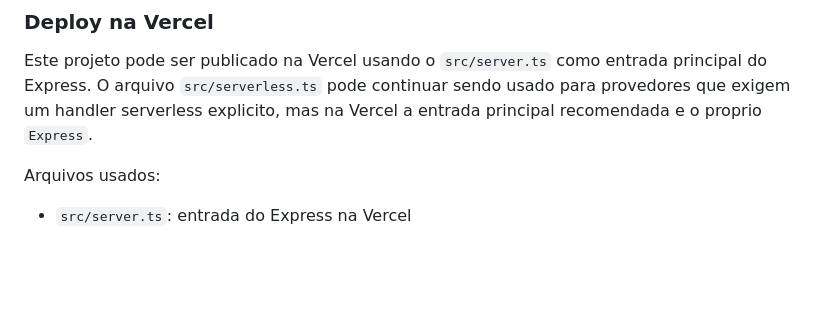
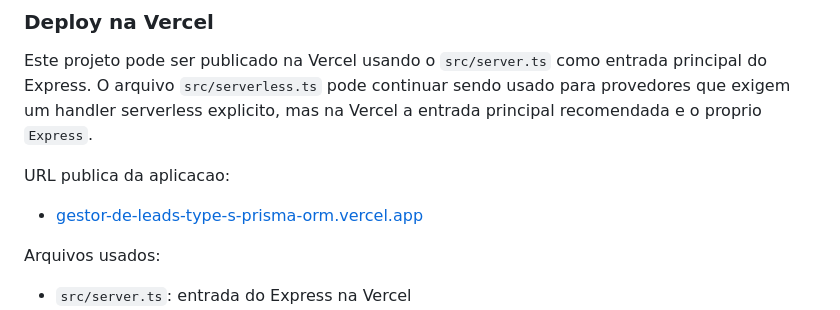
Before and after one commit to IPz051/Gestor-de-leads_TypeS-PrismaORM, a Markdown page: README.md, the part around the change. Rendered like a GitHub page; blank space fills up the shorter version.

Commit message:
Add Vercel app URL to README

```diff
--- a/README.md
+++ b/README.md
@@ -92,6 +92,10 @@ npm run start:prod
 
 Este projeto pode ser publicado na Vercel usando o `src/server.ts` como entrada principal do Express. O arquivo `src/serverless.ts` pode continuar sendo usado para provedores que exigem um handler serverless explicito, mas na Vercel a entrada principal recomendada e o proprio `Express`.
 
+URL publica da aplicacao:
+
+- [gestor-de-leads-type-s-prisma-orm.vercel.app](https://gestor-de-leads-type-s-prisma-orm.vercel.app/)
+
 Arquivos usados:
 
 - `src/server.ts`: entrada do Express na Vercel
```
